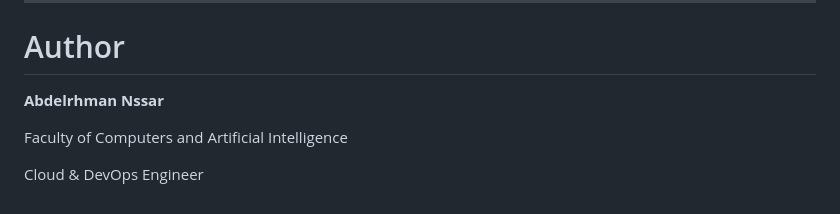
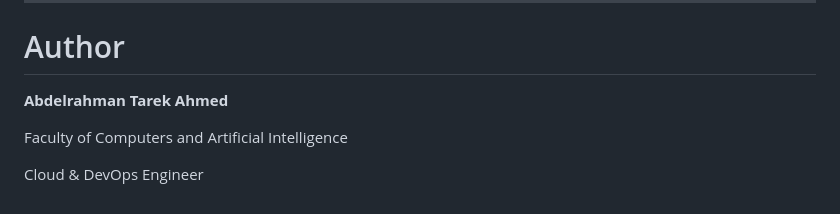
Before and after one commit to AbDeLrHmAn20o2/iVolve-Devops-Tasks, a Markdown page: Containerization_with_Docker/lab4/readme.md, the part around the change. GitHub-like rendering.

```diff
--- a/Containerization_with_Docker/lab4/readme.md
+++ b/Containerization_with_Docker/lab4/readme.md
@@ -275,7 +275,7 @@ docker ps -a
 
 # Author
 
-**Abdelrhman Nssar**
+**Abdelrahman Tarek Ahmed**
 
 Faculty of Computers and Artificial Intelligence
 
```
